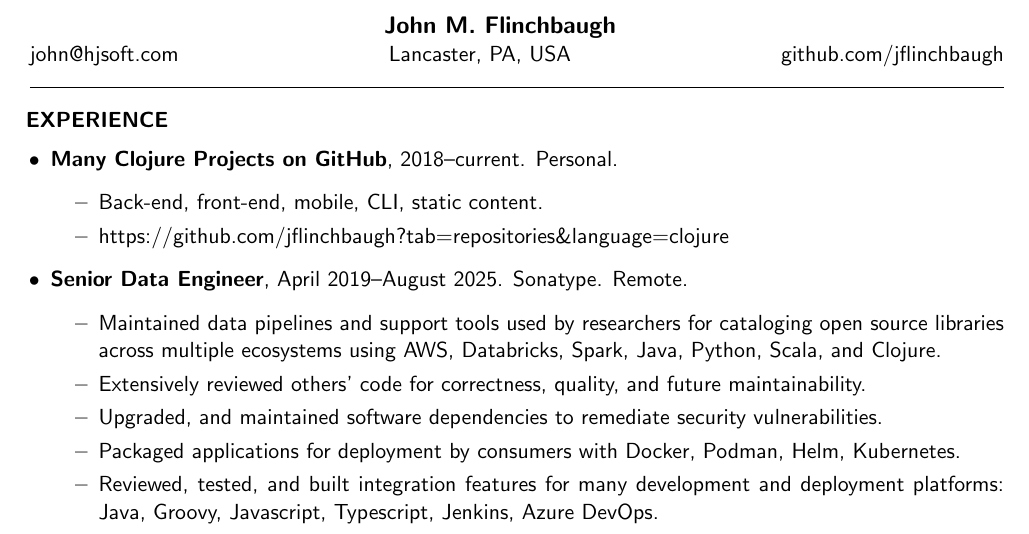
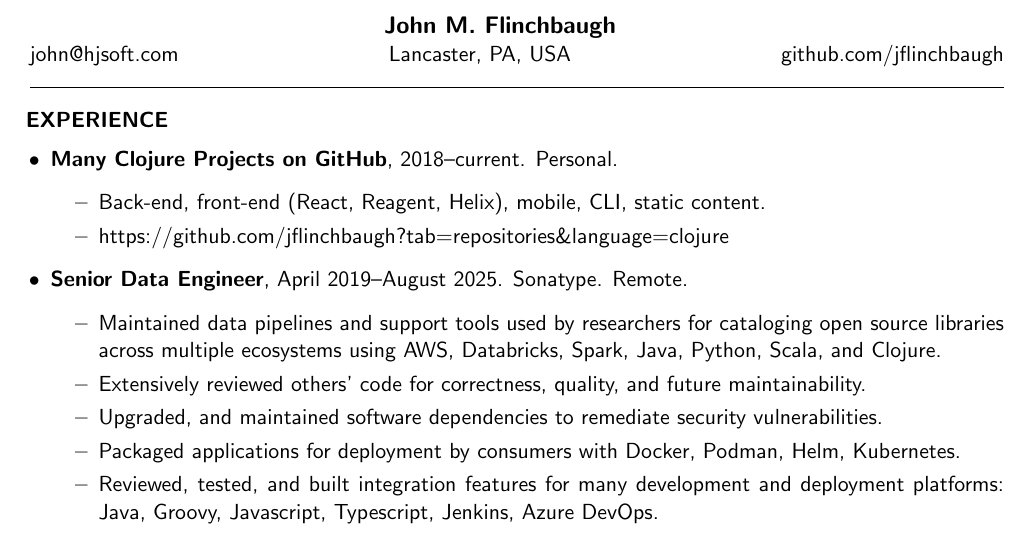
Before and after one commit to jflinchbaugh/resume, a LaTeX CV (resume.tex): part of page 1 of 2, cut so that both start at the same text. Compiled offline with pdfLaTeX.

Commit message:
mention front-end libraries

```diff
--- a/resume.tex
+++ b/resume.tex
@@ -37,7 +37,8 @@ github.com/jflinchbaugh
   2018--current.
   Personal.
   \begin{itemize}
-    \item Back-end, front-end, mobile, CLI, static content.
+    \item Back-end, front-end (React, Reagent, Helix),
+          mobile, CLI, static content.
     \item https://github.com/jflinchbaugh?tab=repositories\&language=clojure
   \end{itemize}
 
```
